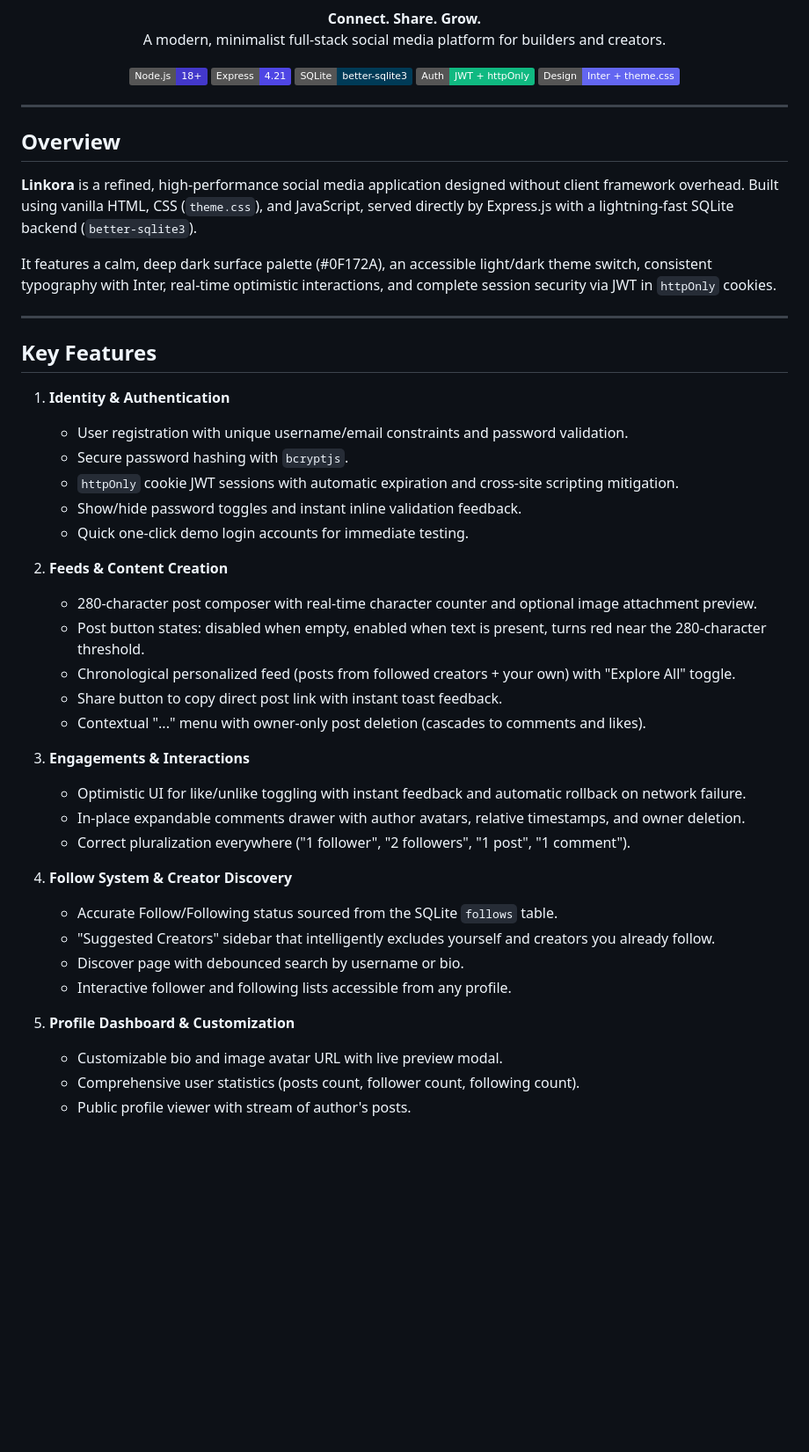
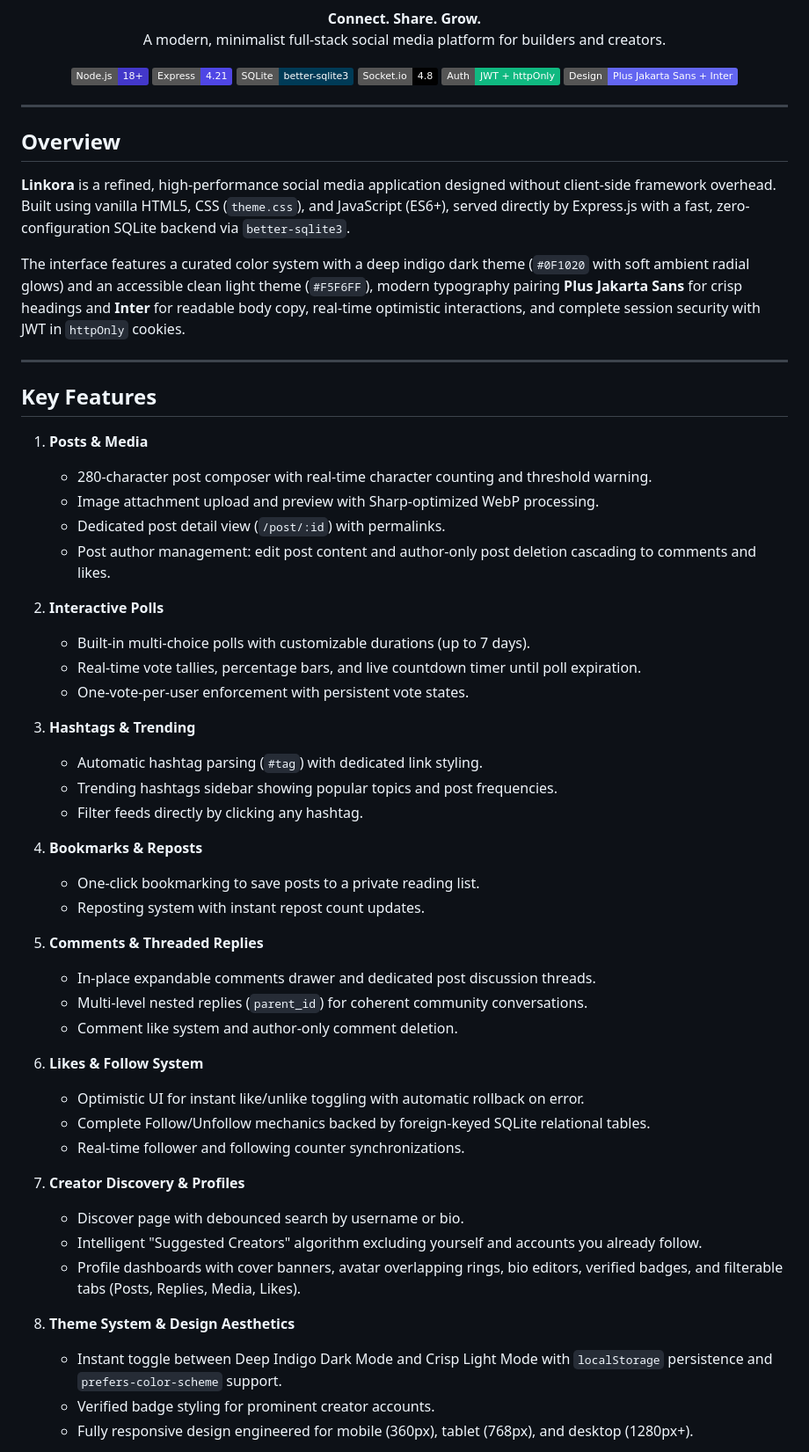
Before and after one commit to generalareas9-sys/CodeAlpha_SocialMediaPlatform, a Markdown page: README.md, the part around one of its changes. Shown at 88% size. Rendered like a GitHub page; badges without logos; blank space fills up the shorter version.

```diff
--- a/README.md
+++ b/README.md
@@ -11,49 +11,60 @@
   <img src="https://img.shields.io/badge/Node.js-18+-4338CA?logo=node.js&logoColor=white" alt="Node.js" />
   <img src="https://img.shields.io/badge/Express-4.21-4F46E5?logo=express&logoColor=white" alt="Express" />
   <img src="https://img.shields.io/badge/SQLite-better--sqlite3-003B57?logo=sqlite&logoColor=white" alt="SQLite" />
+  <img src="https://img.shields.io/badge/Socket.io-4.8-010101?logo=socket.io&logoColor=white" alt="Socket.io" />
   <img src="https://img.shields.io/badge/Auth-JWT%20%2B%20httpOnly-10B981" alt="Auth" />
-  <img src="https://img.shields.io/badge/Design-Inter%20%2B%20theme.css-6366F1" alt="Design" />
+  <img src="https://img.shields.io/badge/Design-Plus%20Jakarta%20Sans%20%2B%20Inter-6366F1" alt="Design" />
 </p>
 
 ---
 
 ## Overview
 
-**Linkora** is a refined, high-performance social media application designed without client framework overhead. Built using vanilla HTML, CSS (`theme.css`), and JavaScript, served directly by Express.js with a lightning-fast SQLite backend (`better-sqlite3`).
+**Linkora** is a refined, high-performance social media application designed without client-side framework overhead. Built using vanilla HTML5, CSS (`theme.css`), and JavaScript (ES6+), served directly by Express.js with a fast, zero-configuration SQLite backend via `better-sqlite3`.
 
-It features a calm, deep dark surface palette (#0F172A), an accessible light/dark theme switch, consistent typography with Inter, real-time optimistic interactions, and complete session security via JWT in `httpOnly` cookies.
+The interface features a curated color system with a deep indigo dark theme (`#0F1020` with soft ambient radial glows) and an accessible clean light theme (`#F5F6FF`), modern typography pairing **Plus Jakarta Sans** for crisp headings and **Inter** for readable body copy, real-time optimistic interactions, and complete session security with JWT in `httpOnly` cookies.
 
 ---
 
 ## Key Features
 
-1. **Identity & Authentication**
-   - User registration with unique username/email constraints and password validation.
-   - Secure password hashing with `bcryptjs`.
-   - `httpOnly` cookie JWT sessions with automatic expiration and cross-site scripting mitigation.
-   - Show/hide password toggles and instant inline validation feedback.
-   - Quick one-click demo login accounts for immediate testing.
+1. **Posts & Media**
+   - 280-character post composer with real-time character counting and threshold warning.
+   - Image attachment upload and preview with Sharp-optimized WebP processing.
+   - Dedicated post detail view (`/post/:id`) with permalinks.
+   - Post author management: edit post content and author-only post deletion cascading to comments and likes.
 
-2. **Feeds & Content Creation**
-   - 280-character post composer with real-time character counter and optional image attachment preview.
-   - Post button states: disabled when empty, enabled when text is present, turns red near the 280-character threshold.
-   - Chronological personalized feed (posts from followed creators + your own) with "Explore All" toggle.
-   - Share button to copy direct post link with instant toast feedback.
-   - Contextual "..." menu with owner-only post deletion (cascades to comments and likes).
+2. **Interactive Polls**
+   - Built-in multi-choice polls with customizable durations (up to 7 days).
+   - Real-time vote tallies, percentage bars, and live countdown timer until poll expiration.
+   - One-vote-per-user enforcement with persistent vote states.
 
-3. **Engagements & Interactions**
-   - Optimistic UI for like/unlike toggling with instant feedback and automatic rollback on network failure.
-   - In-place expandable comments drawer with author avatars, relative timestamps, and owner deletion.
-   - Correct pluralization everywhere ("1 follower", "2 followers", "1 post", "1 comment").
+3. **Hashtags & Trending**
+   - Automatic hashtag parsing (`#tag`) with dedicated link styling.
+   - Trending hashtags sidebar showing popular topics and post frequencies.
+   - Filter feeds directly by clicking any hashtag.
 
-4. **Follow System & Creator Discovery**
-   - Accurate Follow/Following status sourced from the SQLite `follows` table.
-   - "Suggested Creators" sidebar that intelligently excludes yourself and creators you already follow.
+4. **Bookmarks & Reposts**
+   - One-click bookmarking to save posts to a private reading list.
+   - Reposting system with instant repost count updates.
+
+5. **Comments & Threaded Replies**
+   - In-place expandable comments drawer and dedicated post discussion threads.
+   - Multi-level nested replies (`parent_id`) for coherent community conversations.
+   - Comment like system and author-only comment deletion.
+
+6. **Likes & Follow System**
+   - Optimistic UI for instant like/unlike toggling with automatic rollback on error.
+   - Complete Follow/Unfollow mechanics backed by foreign-keyed SQLite relational tables.
+   - Real-time follower and following counter synchronizations.
+
+7. **Creator Discovery & Profiles**
    - Discover page with debounced search by username or bio.
-   - Interactive follower and following lists accessible from any profile.
+   - Intelligent "Suggested Creators" algorithm excluding yourself and accounts you already follow.
+   - Profile dashboards with cover banners, avatar overlapping rings, bio editors, verified badges, and filterable tabs (Posts, Replies, Media, Likes).
 
-5. **Profile Dashboard & Customization**
-   - Customizable bio and image avatar URL with live preview modal.
-   - Comprehensive user statistics (posts count, follower count, following count).
-   - Public profile viewer with stream of author's posts.
+8. **Theme System & Design Aesthetics**
+   - Instant toggle between Deep Indigo Dark Mode and Crisp Light Mode with `localStorage` persistence and `prefers-color-scheme` support.
+   - Verified badge styling for prominent creator accounts.
+   - Fully responsive design engineered for mobile (360px), tablet (768px), and desktop (1280px+).
 
```
Also changed, not shown: other parts of README.md (+151 -84 lines).
